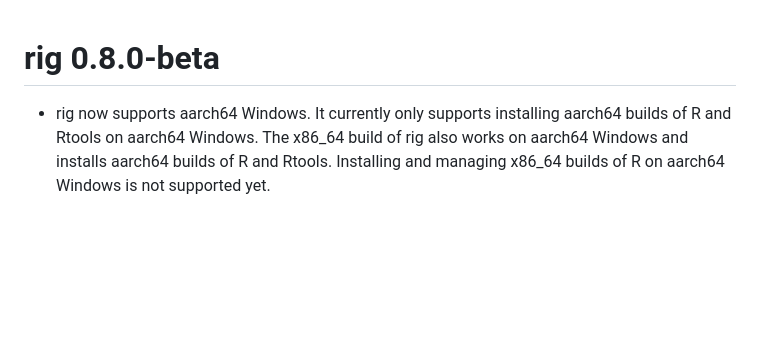
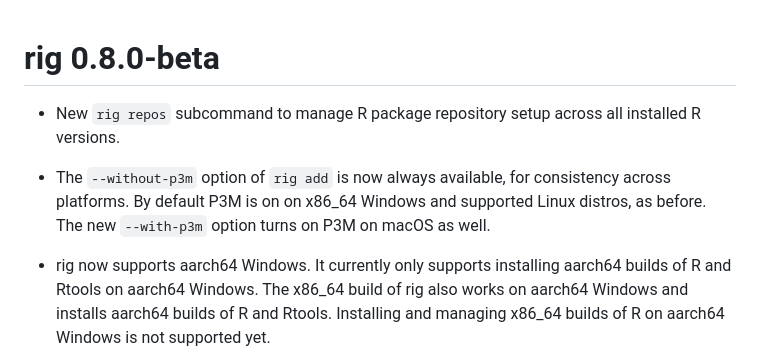
Before and after one commit to r-lib/rig, a Markdown page: NEWS.md, the part around the change. Drawn GitHub-style; blank space fills up the shorter version.

Commit message:
Update NEWS.md
[ci skip]

```diff
--- a/NEWS.md
+++ b/NEWS.md
@@ -1,4 +1,12 @@
 # rig 0.8.0-beta
+
+* New `rig repos` subcommand to manage R package repository setup
+  across all installed R versions.
+
+* The `--without-p3m` option of `rig add` is now always available, for
+  consistency across platforms. By default P3M is on on x86_64 Windows and
+  supported Linux distros, as before. The new `--with-p3m` option turns
+  on P3M on macOS as well.
 
 * rig now supports aarch64 Windows. It currently only supports installing
   aarch64 builds of R and Rtools on aarch64 Windows. The x86_64 build of
```
